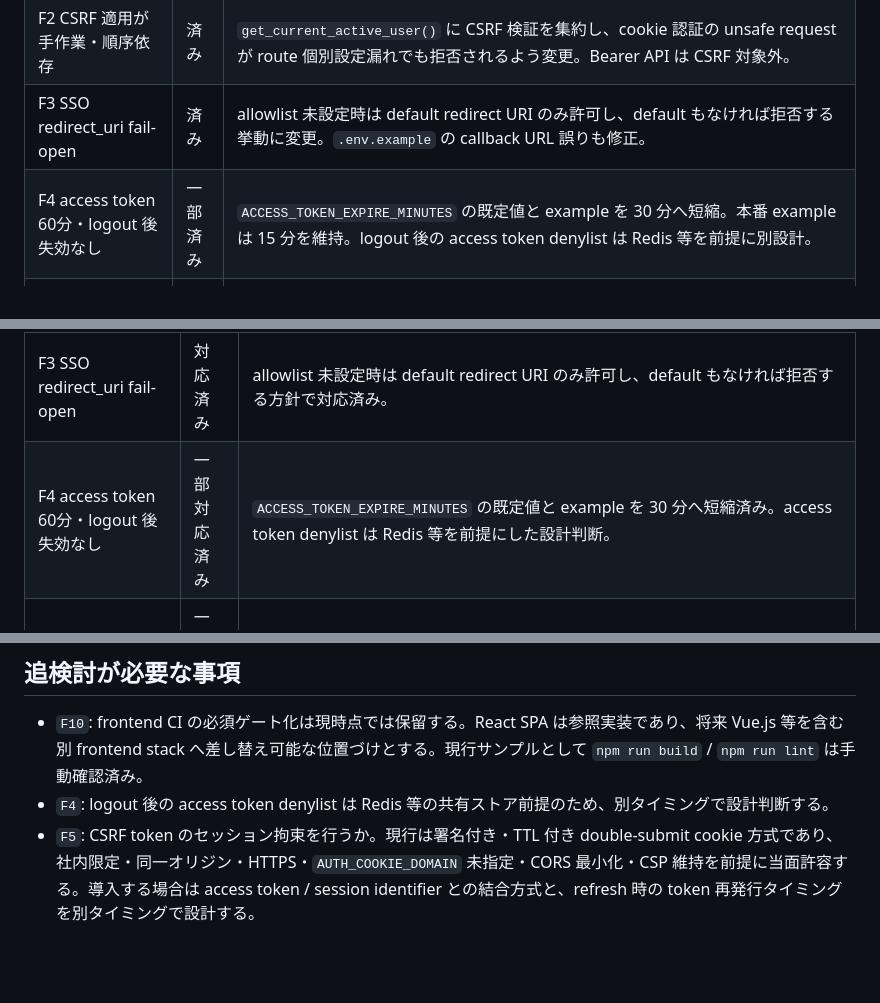
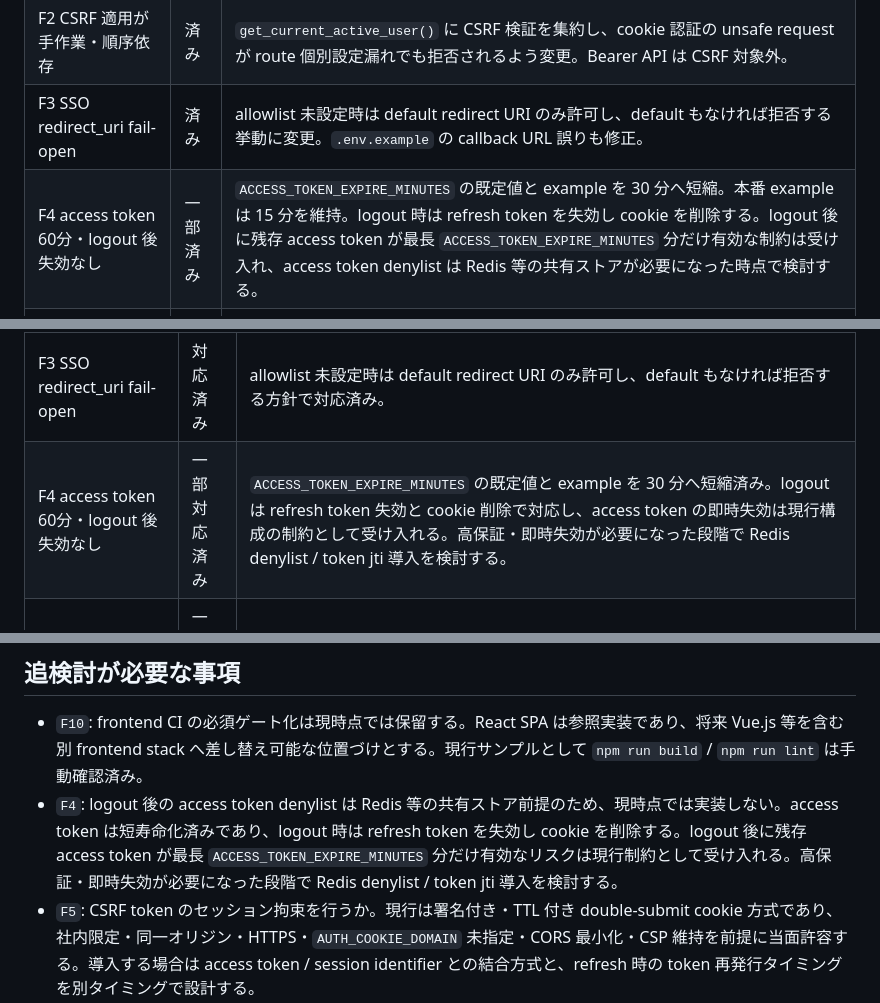
Before and after one commit to zaziedlm/koiki-pyfw, a Markdown page: docs/security/session-auth-security-review-followup.ja.md, 3 parts joined by grey strips. Drawn GitHub-style; blank space fills up the shorter version.

Commit message:
docs(security): clarify F4 access token revocation constraints

```diff
--- a/docs/security/session-auth-security-review-followup.ja.md
+++ b/docs/security/session-auth-security-review-followup.ja.md
@@ -19,7 +19,7 @@
 | F1 todos CSRF 漏れ | 済み | todos の POST/PUT/DELETE に `CookieCSRFDep` を追加。追加確認で `business_clock` 更新 API にも `CookieCSRFDep` を追加。 |
 | F2 CSRF 適用が手作業・順序依存 | 済み | `get_current_active_user()` に CSRF 検証を集約し、cookie 認証の unsafe request が route 個別設定漏れでも拒否されるよう変更。Bearer API は CSRF 対象外。 |
 | F3 SSO redirect_uri fail-open | 済み | allowlist 未設定時は default redirect URI のみ許可し、default もなければ拒否する挙動に変更。`.env.example` の callback URL 誤りも修正。 |
-| F4 access token 60分・logout 後失効なし | 一部済み | `ACCESS_TOKEN_EXPIRE_MINUTES` の既定値と example を 30 分へ短縮。本番 example は 15 分を維持。logout 後の access token denylist は Redis 等を前提に別設計。 |
+| F4 access token 60分・logout 後失効なし | 一部済み | `ACCESS_TOKEN_EXPIRE_MINUTES` の既定値と example を 30 分へ短縮。本番 example は 15 分を維持。logout 時は refresh token を失効し cookie を削除する。logout 後に残存 access token が最長 `ACCESS_TOKEN_EXPIRE_MINUTES` 分だけ有効な制約は受け入れ、access token denylist は Redis 等の共有ストアが必要になった時点で検討する。 |
 | F5 CSRF TTL・鍵分離・非セッション拘束 | 一部済み | CSRF token に発行時刻を含め、`AUTH_CSRF_COOKIE_MAX_AGE_SECONDS` で TTL 検証するよう変更。署名鍵も `AUTH_CSRF_SECRET` へ分離。社内限定・同一オリジン・HTTPS・Domain 未指定前提では、現行の署名付き TTL double-submit 方式を当面許容する。セッション拘束 / `__Host-` Cookie 採用方針は強化候補として残す。 |
 | F6 rate limit 実効性 | 一部済み | endpoint decorator が使う共有 limiter を app 起動設定で再構成するよう修正。AWS ECS 2タスク程度の現行想定では memory rate limit を当面採用し、タスクごとにカウンタが分かれて実効上限がタスク数分に緩むことを制約として受け入れる。Redis 分散 rate limit と ALB/proxy client IP key 方針は将来対応。 |
 | F7 refresh Cookie Path | 済み | `AUTH_REFRESH_COOKIE_PATH` を追加し、refresh cookie を session auth route 配下へ限定。削除時は移行前の `/` path cookie も消去。 |
@@ -34,7 +34,7 @@
 | F1 todos CSRF 漏れ | 対応済み | todos の POST/PUT/DELETE と `business_clock` 更新 API に `CookieCSRFDep` を追加済み。 |
 | F2 CSRF 適用が手作業・順序依存 | 対応済み | `get_current_active_user()` に CSRF 検証を集約し、cookie 認証の unsafe request では route 個別の `CookieCSRFDep` 追加漏れがあっても fail-close する方針とした。 |
 | F3 SSO redirect_uri fail-open | 対応済み | allowlist 未設定時は default redirect URI のみ許可し、default もなければ拒否する方針で対応済み。 |
-| F4 access token 60分・logout 後失効なし | 一部対応済み | `ACCESS_TOKEN_EXPIRE_MINUTES` の既定値と example を 30 分へ短縮済み。access token denylist は Redis 等を前提にした設計判断。 |
+| F4 access token 60分・logout 後失効なし | 一部対応済み | `ACCESS_TOKEN_EXPIRE_MINUTES` の既定値と example を 30 分へ短縮済み。logout は refresh token 失効と cookie 削除で対応し、access token の即時失効は現行構成の制約として受け入れる。高保証・即時失効が必要になった段階で Redis denylist / token jti 導入を検討する。 |
 | F5 CSRF TTL・鍵分離・非セッション拘束 | 一部対応済み | TTL と鍵分離は対応済み。社内限定システムとしては現行の署名付き TTL double-submit 方式を不十分とは扱わず、当面採用する。セッション拘束や `__Host-` Cookie 採用は配備条件も絡むため追検討。 |
 | F6 rate limit 実効性 | 一部対応済み | endpoint decorator が使う共有 limiter を app 起動設定で再構成するよう修正済み。現行の小規模ECS想定では memory rate limit の制約を受け入れ、Redis 分散 rate limit と proxy headers 方針は将来対応とする。 |
 | F7 refresh Cookie Path | 対応済み | refresh cookie は `AUTH_REFRESH_COOKIE_PATH` または `API_PREFIX + /auth/session` に限定。access / CSRF cookie は従来どおり `AUTH_COOKIE_PATH` を使用。 |
@@ -50,7 +50,7 @@
 ## 追検討が必要な事項
 
 - `F10`: frontend CI の必須ゲート化は現時点では保留する。React SPA は参照実装であり、将来 Vue.js 等を含む別 frontend stack へ差し替え可能な位置づけとする。現行サンプルとして `npm run build` / `npm run lint` は手動確認済み。
-- `F4`: logout 後の access token denylist は Redis 等の共有ストア前提のため、別タイミングで設計判断する。
+- `F4`: logout 後の access token denylist は Redis 等の共有ストア前提のため、現時点では実装しない。access token は短寿命化済みであり、logout 時は refresh token を失効し cookie を削除する。logout 後に残存 access token が最長 `ACCESS_TOKEN_EXPIRE_MINUTES` 分だけ有効なリスクは現行制約として受け入れる。高保証・即時失効が必要になった段階で Redis denylist / token jti 導入を検討する。
 - `F5`: CSRF token のセッション拘束を行うか。現行は署名付き・TTL 付き double-submit cookie 方式であり、社内限定・同一オリジン・HTTPS・`AUTH_COOKIE_DOMAIN` 未指定・CORS 最小化・CSP 維持を前提に当面許容する。導入する場合は access token / session identifier との結合方式と、refresh 時の token 再発行タイミングを別タイミングで設計する。
 - `F5`: `__Host-` Cookie 採用は `Secure` 必須、`Domain` 未指定、`Path=/` 固定が前提。本番 HTTPS 配備方針と合わせて別タイミングで判断する。採用判断は、同一親ドメイン配下に複数アプリ / サブドメインがあるか、サブドメインの管理主体が分かれるか、将来同一親ドメイン配下に別アプリが増えるか、Cookie injection 耐性を明示的に高める必要があるかを基準にする。現時点では、社内限定・外部 IdP SSO・ALB HTTPS・同一オリジン・`AUTH_COOKIE_DOMAIN` 未指定・CORS 最小化・CSP 維持を前提に、`__Host-` Cookie は必須対応とせず強化候補として保留する。
 - `F6`: Redis storage による分散 rate limit は将来対応として扱う。AWS ECS 2タスク程度の現行想定では、当面は memory rate limit を採用し、カウンタがタスクごとに分かれるため実効上限がタスク数分に緩むことを制約として受け入れる。大規模スケール、厳密な認証試行制御、WAF 連携が必要になった時点で Redis storage または外部 rate limit を検討する。
```
